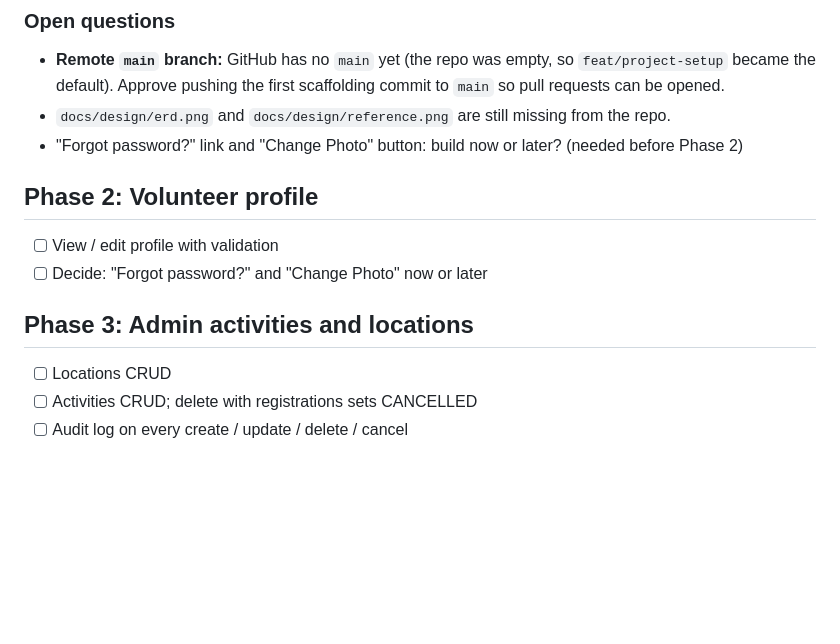
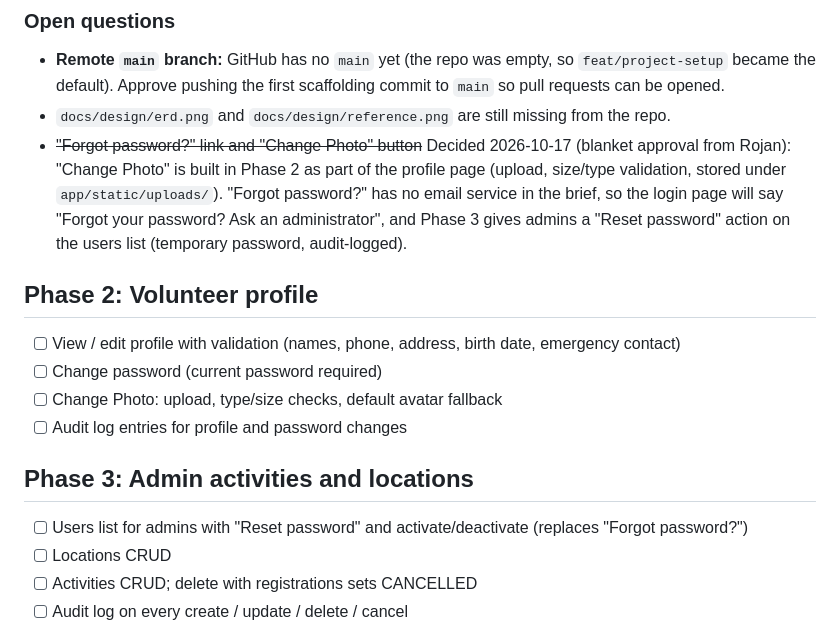
Before and after one commit to Rojan2003/greenhands, a Markdown page: PROGRESS.md, the part around the change. Drawn GitHub-style; blank space fills up the shorter version.

Commit message:
docs: record decisions on Change Photo (Phase 2) and Forgot password (admin reset, Phase 3)
Co-Authored-By: Claude Fable 5.1 <noreply@anthropic.com>

```diff
--- a/PROGRESS.md
+++ b/PROGRESS.md
@@ -38,13 +38,19 @@ one failure case), audit logging where needed, and a responsive UI.
 ### Open questions
 - **Remote `main` branch:** GitHub has no `main` yet (the repo was empty, so `feat/project-setup` became the default). Approve pushing the first scaffolding commit to `main` so pull requests can be opened.
 - `docs/design/erd.png` and `docs/design/reference.png` are still missing from the repo.
-- "Forgot password?" link and "Change Photo" button: build now or later? (needed before Phase 2)
+- ~~"Forgot password?" link and "Change Photo" button~~ Decided 2026-10-17 (blanket approval from Rojan):
+  "Change Photo" is built in Phase 2 as part of the profile page (upload, size/type validation, stored under `app/static/uploads/`).
+  "Forgot password?" has no email service in the brief, so the login page will say "Forgot your password? Ask an administrator",
+  and Phase 3 gives admins a "Reset password" action on the users list (temporary password, audit-logged).
 
 ## Phase 2: Volunteer profile
-- [ ] View / edit profile with validation
-- [ ] Decide: "Forgot password?" and "Change Photo" now or later
+- [ ] View / edit profile with validation (names, phone, address, birth date, emergency contact)
+- [ ] Change password (current password required)
+- [ ] Change Photo: upload, type/size checks, default avatar fallback
+- [ ] Audit log entries for profile and password changes
 
 ## Phase 3: Admin activities and locations
+- [ ] Users list for admins with "Reset password" and activate/deactivate (replaces "Forgot password?")
 - [ ] Locations CRUD
 - [ ] Activities CRUD; delete with registrations sets CANCELLED
 - [ ] Audit log on every create / update / delete / cancel
```
